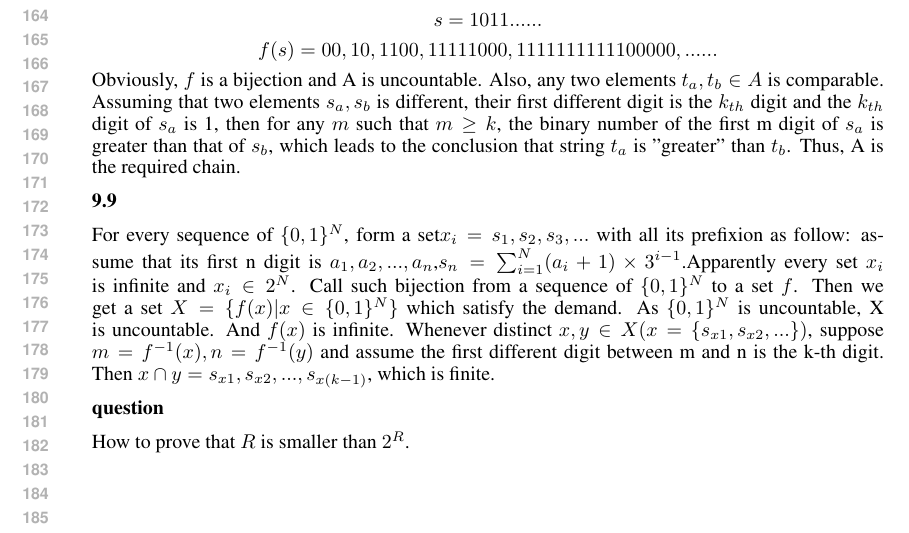
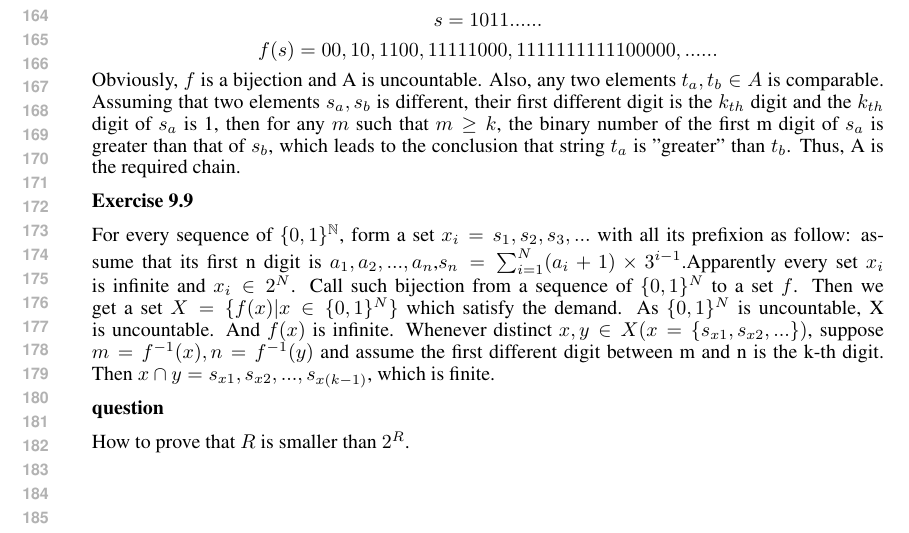
Before and after one commit to MajorDavidZhang/DeMath, a LaTeX problem sheet (HW9/HW9.tex): part of page 4 of 4, cut so that both start at the same text. Compiled offline with pdfLaTeX.

Commit message:
improved

```diff
--- a/HW9/HW9.tex
+++ b/HW9/HW9.tex
@@ -143,8 +143,8 @@ It is obvious that for any $B\in \{0,1\}^\mathbb{N}$, we can get to $f^{-1}\in (
 	 Obviously, $f$ is a bijection and A is uncountable. Also, any two elements $t_a,t_b\in A$ is comparable. Assuming that two elements $s_a,s_b$ is different, their first different digit is the $k_{th}$ digit and the $k_{th}$ digit of $s_a$ is 1, then for any $m$ such that $m \ge k$, the binary number of the first m digit of $s_a$ is greater than that of $s_b$, which leads to the conclusion that string $t_a$ is "greater" than $t_b$. Thus, A is the required chain. \par
 
 
-  \textbf{9.9}\par
-	  For every sequence of $\{0,1\} ^N$, form a set$x_i={s_1,s_2,s_3,...}$ with all its prefixion as follow: assume that its first n digit is $a_1,a_2,...,a_n$,$s_n=\sum_{i=1}^N(a_i+1)\times 3^{i-1}$.Apparently every set $x_i$ is infinite and $x_i\in 2^N$. Call such bijection from a sequence of $\{0,1\}^N$ to a set $f$. Then we get a set $X=\{f(x)|x\in \{0,1\}^N\}$ which satisfy the demand. As $\{0,1\} ^N$ is uncountable, X is uncountable. And $f(x)$ is infinite. Whenever distinct $x,y \in X(x=\{s_{x1},s_{x2},...\})$, suppose $m=f^{-1}(x),n=f^{-1}(y)$ and assume the first different digit between m and n is the k-th digit. Then $x\cap y={s_{x1},s_{x2},...,s_{x(k-1)}}$, which is finite.
+  \textbf{Exercise 9.9}\par
+	  For every sequence of $\{0,1\} ^\mathbb{N}$, form a set $x_i={s_1,s_2,s_3,...}$ with all its prefixion as follow: assume that its first n digit is $a_1,a_2,...,a_n$,$s_n=\sum_{i=1}^N(a_i+1)\times 3^{i-1}$.Apparently every set $x_i$ is infinite and $x_i\in 2^N$. Call such bijection from a sequence of $\{0,1\}^N$ to a set $f$. Then we get a set $X=\{f(x)|x\in \{0,1\}^N\}$ which satisfy the demand. As $\{0,1\} ^N$ is uncountable, X is uncountable. And $f(x)$ is infinite. Whenever distinct $x,y \in X(x=\{s_{x1},s_{x2},...\})$, suppose $m=f^{-1}(x),n=f^{-1}(y)$ and assume the first different digit between m and n is the k-th digit. Then $x\cap y={s_{x1},s_{x2},...,s_{x(k-1)}}$, which is finite.
 
 		\textbf{question}\par
 	 How to prove that $R$ is smaller than $2^R$.
```
Also changed, not shown: HW9/HW9.pdf.
